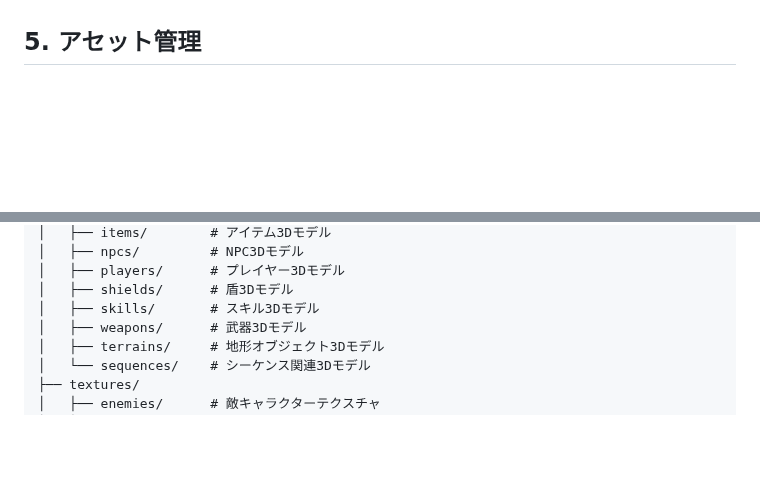
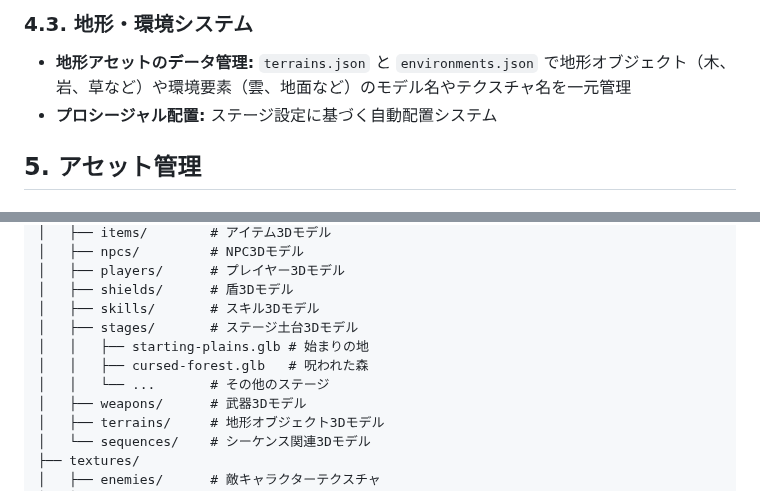
Before and after one commit to wachi-yoshitaka-11-dev/11-matsu-p, a Markdown page: docs/40_technical/architecture.md, 2 parts joined by grey strips. Rendered like a GitHub page; blank space fills up the shorter version.

```diff
--- a/docs/40_technical/architecture.md
+++ b/docs/40_technical/architecture.md
@@ -75,3 +106,7 @@ src/
+### 4.3. 地形・環境システム
+
+- **地形アセットのデータ管理:** `terrains.json` と `environments.json` で地形オブジェクト（木、岩、草など）や環境要素（雲、地面など）のモデル名やテクスチャ名を一元管理
+- **プロシージャル配置:** ステージ設定に基づく自動配置システム
 
 ## 5. アセット管理
 
@@ -102,6 +137,10 @@ public/assets/
 │   ├── players/      # プレイヤー3Dモデル
 │   ├── shields/      # 盾3Dモデル
 │   ├── skills/       # スキル3Dモデル
+│   ├── stages/       # ステージ土台3Dモデル
+│   │   ├── starting-plains.glb # 始まりの地
+│   │   ├── cursed-forest.glb   # 呪われた森
+│   │   └── ...       # その他のステージ
 │   ├── weapons/      # 武器3Dモデル
 │   ├── terrains/     # 地形オブジェクト3Dモデル
 │   └── sequences/    # シーケンス関連3Dモデル
```
Also changed, not shown: other parts of docs/40_technical/architecture.md (+37 -6 lines), README.md (+49 -10 lines), docs/00_project/roadmap.md (+13 -2 lines).
